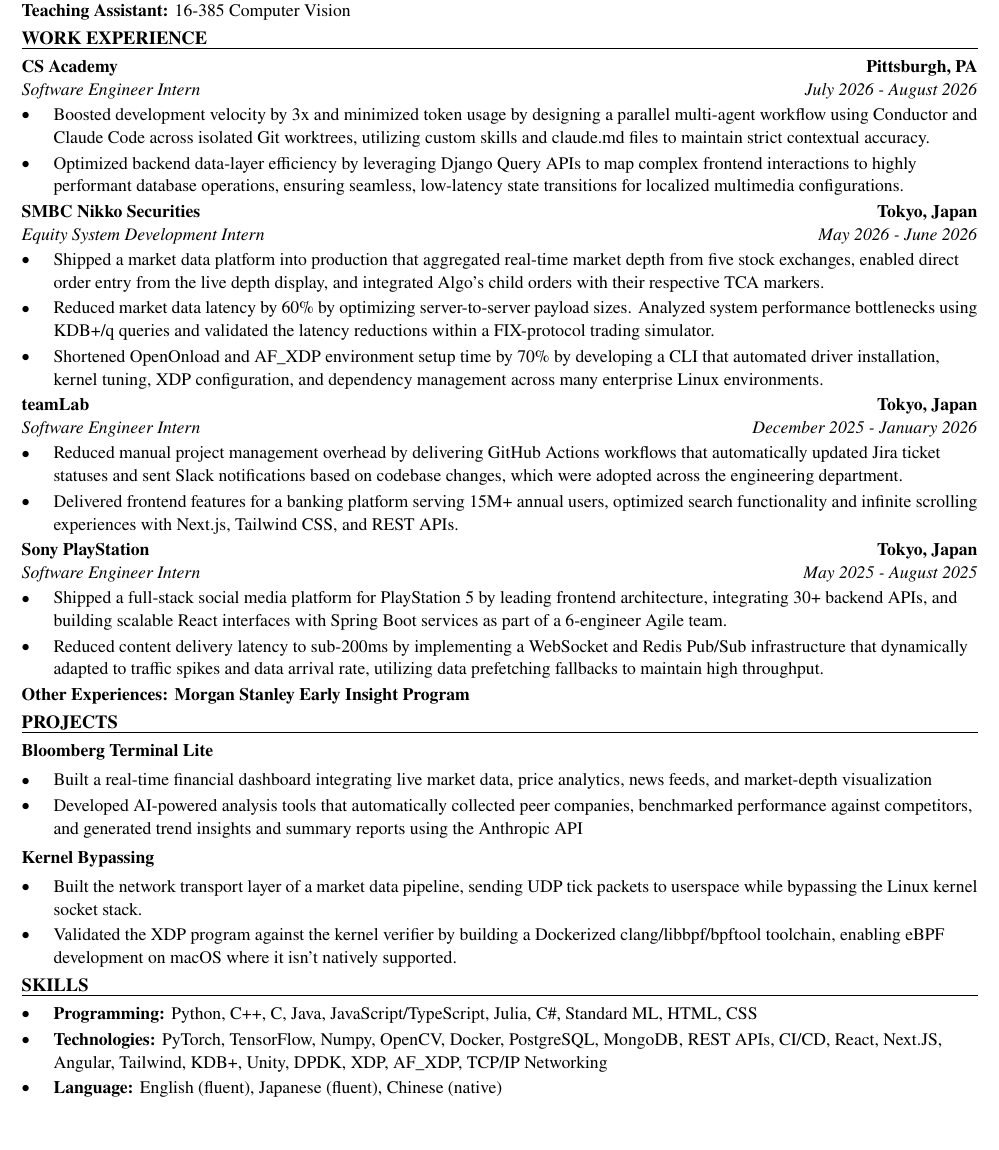
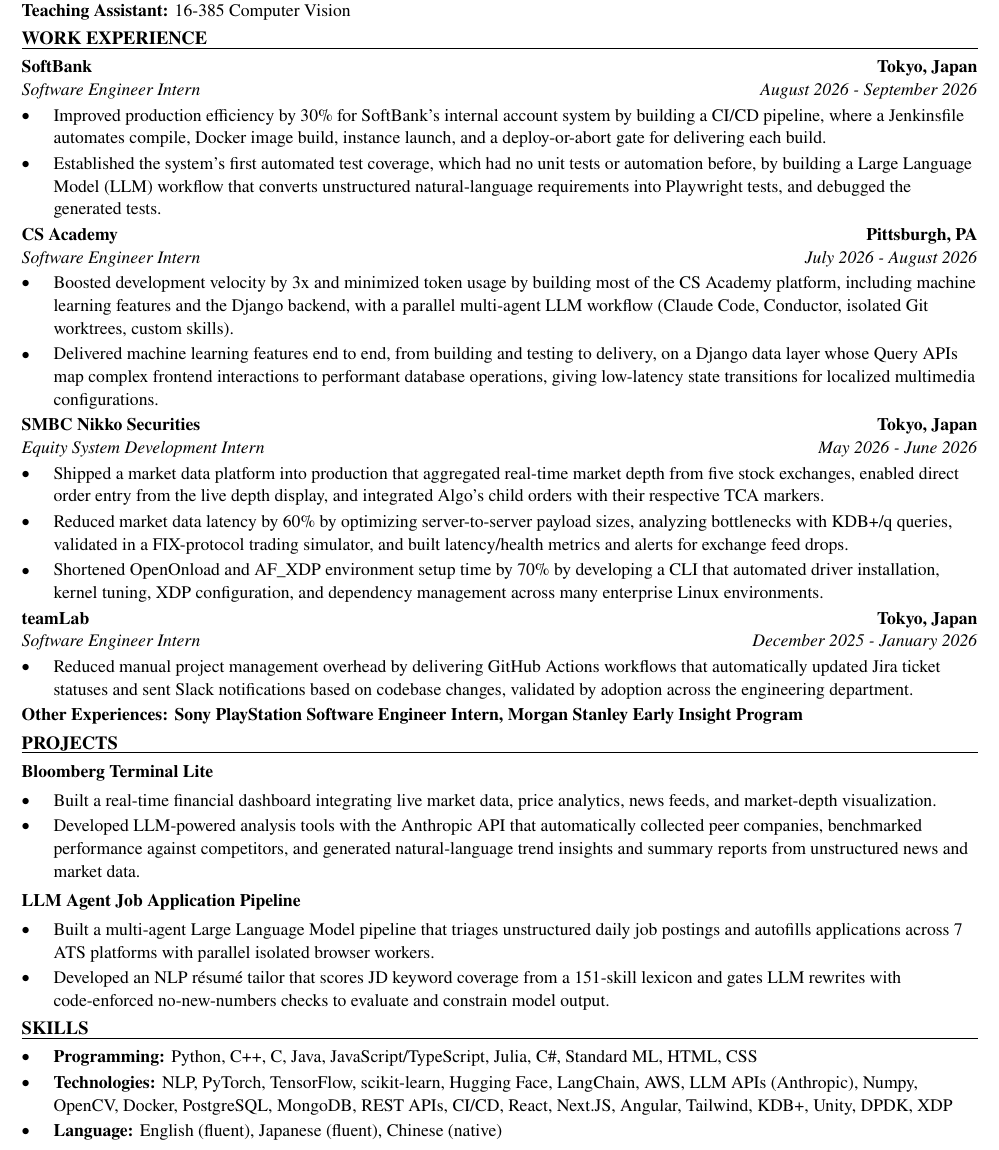
Before and after one commit to xinyichan04/resume, a LaTeX CV (resume.tex, which reads skills.tex): part of the page, cut so that both start at the same text, the shorter picture padded with empty space. Compiled offline with pdfLaTeX.

Commit message:
Tailor for Thomson Reuters: Applied Scientist Intern (ATS score 42.1 -> 100.0)

```diff
--- a/resume.tex
+++ b/resume.tex
@@ -50,43 +50,42 @@
 \textbf{Teaching Assistant:} 16-385 Computer Vision
 
 \section*{WORK EXPERIENCE}
+\entry{SoftBank}{Tokyo, Japan}{Software Engineer Intern}{August 2026 - September 2026}
+\begin{itemize}
+  \item Improved production efficiency by 30\% for SoftBank's internal account system by building a CI/CD pipeline, where a Jenkinsfile automates compile, Docker image build, instance launch, and a deploy-or-abort gate for delivering each build.
+  \item Established the system's first automated test coverage, which had no unit tests or automation before, by building a Large Language Model (LLM) workflow that converts unstructured natural-language requirements into Playwright tests, and debugged the generated tests.
+\end{itemize}
+
 \entry{CS Academy}{Pittsburgh, PA}{Software Engineer Intern}{July 2026 - August 2026}
 \begin{itemize}
-  \item Boosted development velocity by 3x and minimized token usage by designing a parallel multi-agent workflow using Conductor and Claude Code across isolated Git worktrees, utilizing custom skills and claude.md files to maintain strict contextual accuracy.
-  \item Optimized backend data-layer efficiency by leveraging Django Query APIs to map complex frontend interactions to highly performant database operations, ensuring seamless, low-latency state transitions for localized multimedia configurations.
+  \item Boosted development velocity by 3x and minimized token usage by building most of the CS Academy platform, including machine learning features and the Django backend, with a parallel multi-agent LLM workflow (Claude Code, Conductor, isolated Git worktrees, custom skills).
+  \item Delivered machine learning features end to end, from building and testing to delivery, on a Django data layer whose Query APIs map complex frontend interactions to performant database operations, giving low-latency state transitions for localized multimedia configurations.
 \end{itemize}
 
 \entry{SMBC Nikko Securities}{Tokyo, Japan}{Equity System Development Intern}{May 2026 - June 2026}
 \begin{itemize}
   \item Shipped a market data platform into production that aggregated real-time market depth from five stock exchanges, enabled direct order entry from the live depth display, and integrated Algo's child orders with their respective TCA markers.
-  \item Reduced market data latency by 60\% by optimizing server-to-server payload sizes. Analyzed system performance bottlenecks using KDB+/q queries and validated the latency reductions within a FIX-protocol trading simulator.
+  \item Reduced market data latency by 60\% by optimizing server-to-server payload sizes, analyzing bottlenecks with KDB+/q queries, validated in a FIX-protocol trading simulator, and built latency/health metrics and alerts for exchange feed drops.
   \item Shortened OpenOnload and AF\_XDP environment setup time by 70\% by developing a CLI that automated driver installation, kernel tuning, XDP configuration, and dependency management across many enterprise Linux environments.
 \end{itemize}
 
 \entry{teamLab}{Tokyo, Japan}{Software Engineer Intern}{December 2025 - January 2026}
 \begin{itemize}
-  \item Reduced manual project management overhead by delivering GitHub Actions workflows that automatically updated Jira ticket statuses and sent Slack notifications based on codebase changes, which were adopted across the engineering department.
-  \item Delivered frontend features for a banking platform serving 15M+ annual users, optimized search functionality and infinite scrolling experiences with Next.js, Tailwind CSS, and REST APIs.
+  \item Reduced manual project management overhead by delivering GitHub Actions workflows that automatically updated Jira ticket statuses and sent Slack notifications based on codebase changes, validated by adoption across the engineering department.
 \end{itemize}
-
-\entry{Sony PlayStation}{Tokyo, Japan}{Software Engineer Intern}{May 2025 - August 2025}
-\begin{itemize}
-  \item Shipped a full-stack social media platform for PlayStation 5 by leading frontend architecture, integrating 30+ backend APIs, and building scalable React interfaces with Spring Boot services as part of a 6-engineer Agile team.
-  \item Reduced content delivery latency to sub-200ms by implementing a WebSocket and Redis Pub/Sub infrastructure that dynamically adapted to traffic spikes and data arrival rate, utilizing data prefetching fallbacks to maintain high throughput.
-\end{itemize}
-\textbf{Other Experiences: Morgan Stanley Early Insight Program}
+\textbf{Other Experiences: Sony PlayStation Software Engineer Intern, Morgan Stanley Early Insight Program}
 
 \section*{PROJECTS}
 \textbf{Bloomberg Terminal Lite}\par\vspace{2pt}
 \begin{itemize}
-  \item Built a real-time financial dashboard integrating live market data, price analytics, news feeds, and market-depth visualization
-  \item Developed AI-powered analysis tools that automatically collected peer companies, benchmarked performance against competitors, and generated trend insights and summary reports using the Anthropic API
+  \item Built a real-time financial dashboard integrating live market data, price analytics, news feeds, and market-depth visualization.
+  \item Developed LLM-powered analysis tools with the Anthropic API that automatically collected peer companies, benchmarked performance against competitors, and generated natural-language trend insights and summary reports from unstructured news and market data.
 \end{itemize}
 \vspace{2pt}
-\textbf{Kernel Bypassing}\par\vspace{2pt}
+\textbf{LLM Agent Job Application Pipeline}\par\vspace{2pt}
 \begin{itemize}
-  \item Built the network transport layer of a market data pipeline, sending UDP tick packets to userspace while bypassing the Linux kernel socket stack.
-  \item Validated the XDP program against the kernel verifier by building a Dockerized clang/libbpf/bpftool toolchain, enabling eBPF development on macOS where it isn't natively supported.
+  \item Built a multi-agent Large Language Model pipeline that triages unstructured daily job postings and autofills applications across 7 ATS platforms with parallel isolated browser workers.
+  \item Developed an NLP résumé tailor that scores JD keyword coverage from a 151-skill lexicon and gates LLM rewrites with code-enforced no-new-numbers checks to evaluate and constrain model output.
 \end{itemize}
 
 \input{skills.tex}
--- a/skills.tex
+++ b/skills.tex
@@ -2,6 +2,6 @@
 \section*{SKILLS}
 \begin{itemize}
   \item \textbf{Programming:} Python, C++, C, Java, JavaScript/TypeScript, Julia, C\#, Standard ML, HTML, CSS
-  \item \textbf{Technologies:} PyTorch, TensorFlow, Numpy, OpenCV, Docker, PostgreSQL, MongoDB, REST APIs, CI/CD, React, Next.JS, Angular, Tailwind, KDB+, Unity, DPDK, XDP, AF\_XDP, TCP/IP Networking
+  \item \textbf{Technologies:} NLP, PyTorch, TensorFlow, scikit-learn, Hugging Face, LangChain, AWS, LLM APIs (Anthropic), Numpy, OpenCV, Docker, PostgreSQL, MongoDB, REST APIs, CI/CD, React, Next.JS, Angular, Tailwind, KDB+, Unity, DPDK, XDP
   \item \textbf{Language:} English (fluent), Japanese (fluent), Chinese (native)
 \end{itemize}
```
